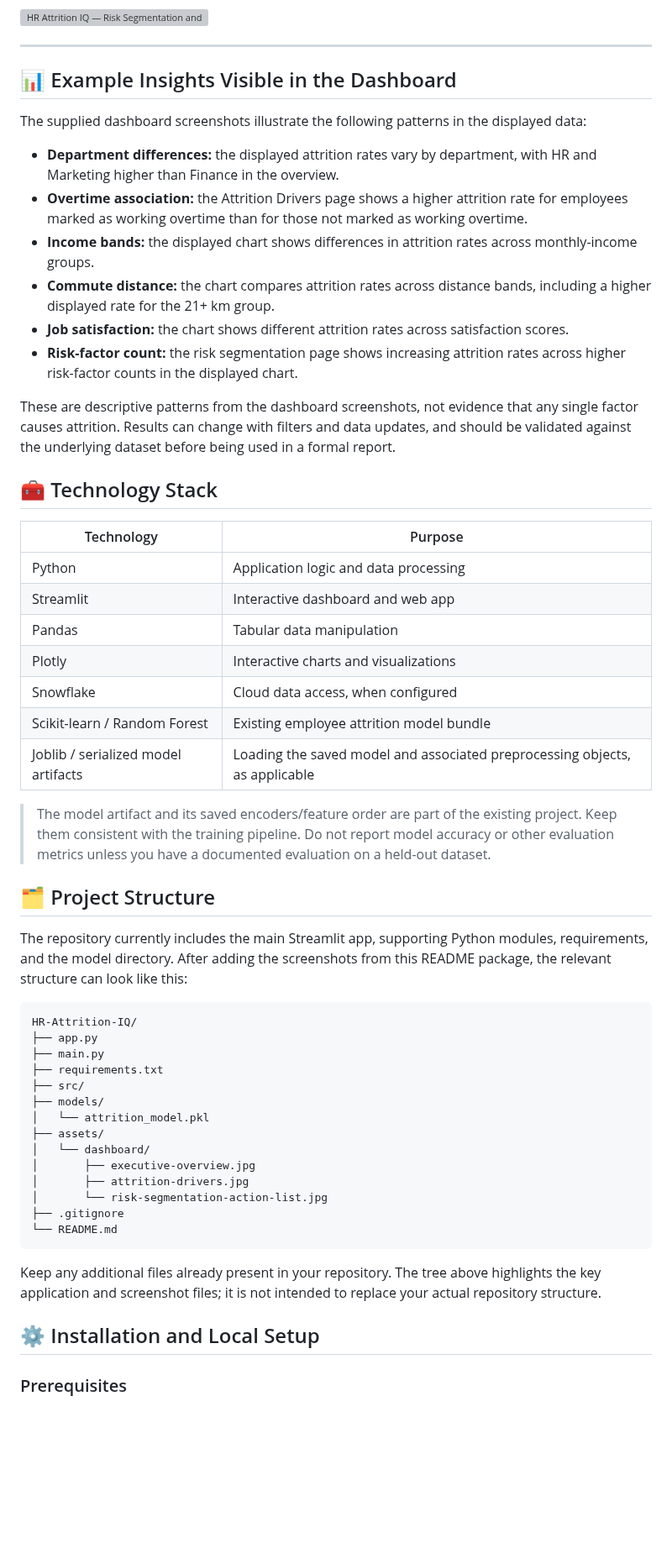
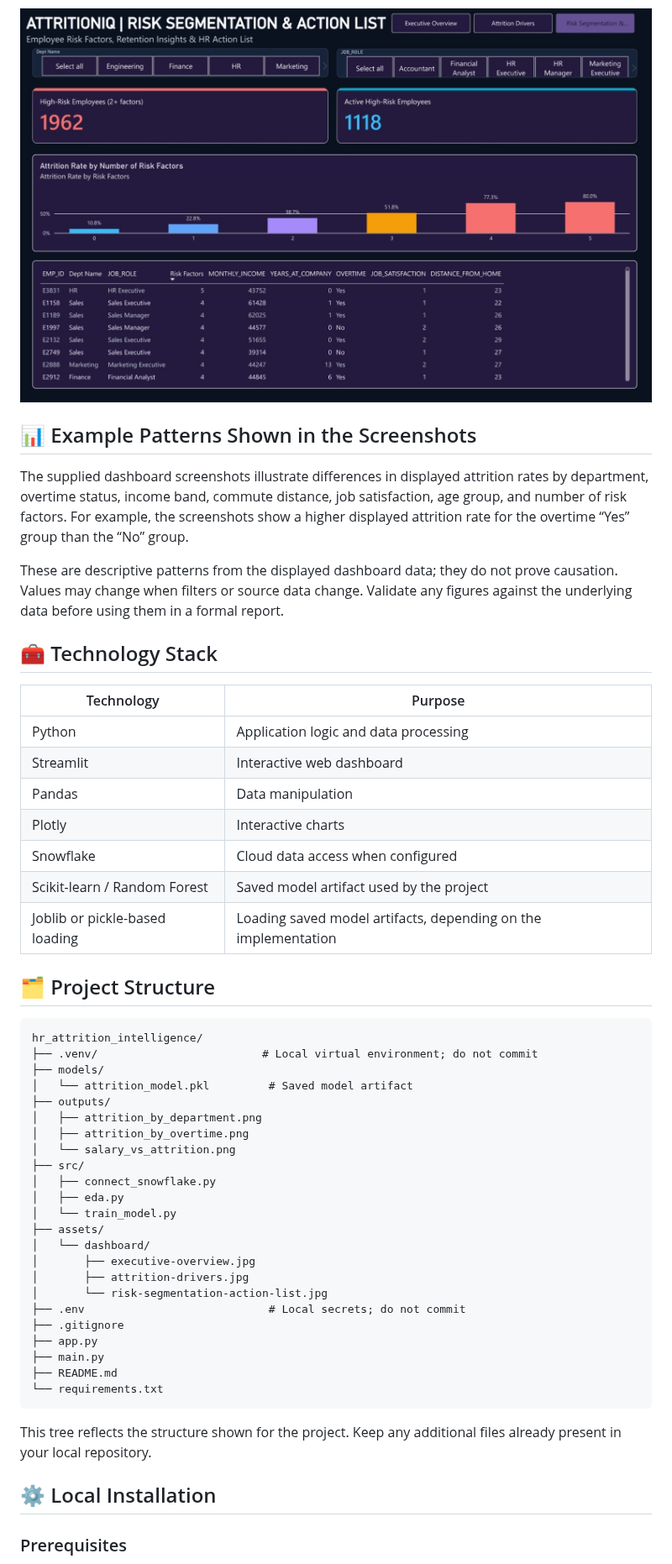
Before and after one commit to yashchaudhari372-lab/HR-Attrition-IQ, a Markdown page: README.md, the part around one of its changes. Shown at 84% size. Drawn GitHub-style; pictures changed too: assets/dashboard/risk-segmentation-action-list.jpg (added); blank space fills up the shorter version; grey boxes are pictures that could not be loaded.

````diff
--- a/README.md
+++ b/README.md
@@ -87,58 +69,54 @@ High-risk employee summaries, attrition rates by risk-factor count, and employee
 
 ![HR Attrition IQ — Risk Segmentation and Action List](assets/dashboard/risk-segmentation-action-list.jpg)
 
----
+## 📊 Example Patterns Shown in the Screenshots
 
-## 📊 Example Insights Visible in the Dashboard
+The supplied dashboard screenshots illustrate differences in displayed attrition rates by department, overtime status, income band, commute distance, job satisfaction, age group, and number of risk factors. For example, the screenshots show a higher displayed attrition rate for the overtime “Yes” group than the “No” group.
 
-The supplied dashboard screenshots illustrate the following patterns in the displayed data:
-
-- **Department differences:** the displayed attrition rates vary by department, with HR and Marketing higher than Finance in the overview.
-- **Overtime association:** the Attrition Drivers page shows a higher attrition rate for employees marked as working overtime than for those not marked as working overtime.
-- **Income bands:** the displayed chart shows differences in attrition rates across monthly-income groups.
-- **Commute distance:** the chart compares attrition rates across distance bands, including a higher displayed rate for the 21+ km group.
-- **Job satisfaction:** the chart shows different attrition rates across satisfaction scores.
-- **Risk-factor count:** the risk segmentation page shows increasing attrition rates across higher risk-factor counts in the displayed chart.
-
-These are descriptive patterns from the dashboard screenshots, not evidence that any single factor causes attrition. Results can change with filters and data updates, and should be validated against the underlying dataset before being used in a formal report.
+These are descriptive patterns from the displayed dashboard data; they do not prove causation. Values may change when filters or source data change. Validate any figures against the underlying data before using them in a formal report.
 
 ## 🧰 Technology Stack
 
 | Technology | Purpose |
 |---|---|
 | Python | Application logic and data processing |
-| Streamlit | Interactive dashboard and web app |
-| Pandas | Tabular data manipulation |
-| Plotly | Interactive charts and visualizations |
-| Snowflake | Cloud data access, when configured |
-| Scikit-learn / Random Forest | Existing employee attrition model bundle |
-| Joblib / serialized model artifacts | Loading the saved model and associated preprocessing objects, as applicable |
-
-> The model artifact and its saved encoders/feature order are part of the existing project. Keep them consistent with the training pipeline. Do not report model accuracy or other evaluation metrics unless you have a documented evaluation on a held-out dataset.
+| Streamlit | Interactive web dashboard |
+| Pandas | Data manipulation |
+| Plotly | Interactive charts |
+| Snowflake | Cloud data access when configured |
+| Scikit-learn / Random Forest | Saved model artifact used by the project |
+| Joblib or pickle-based loading | Loading saved model artifacts, depending on the implementation |
 
 ## 🗂️ Project Structure
 
-The repository currently includes the main Streamlit app, supporting Python modules, requirements, and the model directory. After adding the screenshots from this README package, the relevant structure can look like this:
-
 ```text
-HR-Attrition-IQ/
-├── app.py
-├── main.py
-├── requirements.txt
+hr_attrition_intelligence/
+├── .venv/                         # Local virtual environment; do not commit
+├── models/
+│   └── attrition_model.pkl         # Saved model artifact
+├── outputs/
+│   ├── attrition_by_department.png
+│   ├── attrition_by_overtime.png
+│   └── salary_vs_attrition.png
 ├── src/
-├── models/
-│   └── attrition_model.pkl
+│   ├── connect_snowflake.py
+│   ├── eda.py
+│   └── train_model.py
 ├── assets/
 │   └── dashboard/
 │       ├── executive-overview.jpg
 │       ├── attrition-drivers.jpg
 │       └── risk-segmentation-action-list.jpg
+├── .env                            # Local secrets; do not commit
 ├── .gitignore
-└── README.md
+├── app.py
+├── main.py
+├── README.md
+└── requirements.txt
 ```
 
-Keep any additional files already present in your repository. The tree above highlights the key application and screenshot files; it is not intended to replace your actual repository structure.
+This tree reflects the structure shown for the project. Keep any additional files already present in your local repository.
 
-## ⚙️ Installation and Local Setup
+## ⚙️ Local Installation
 
 ### Prerequisites
````
Also changed, not shown: other parts of README.md (+78 -116 lines), assets/dashboard/attrition-drivers.jpg (added), assets/dashboard/executive-overview.jpg (added).
